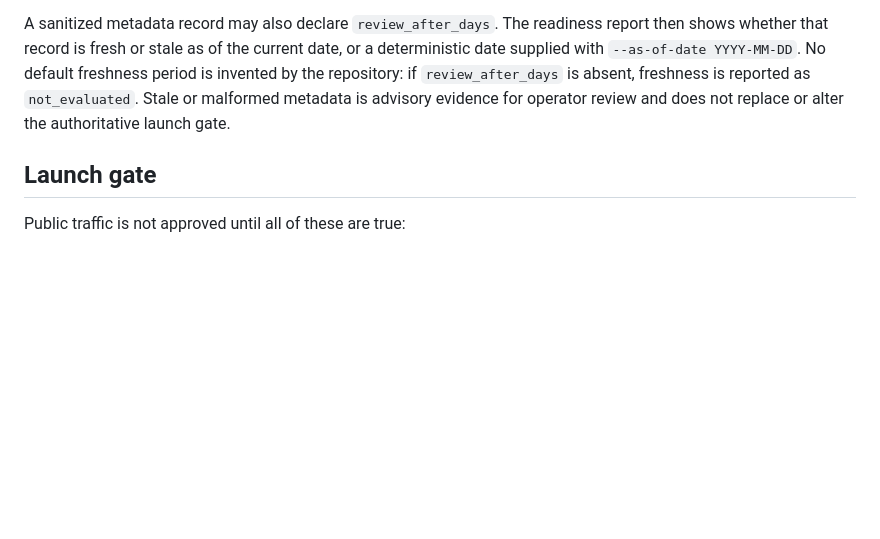
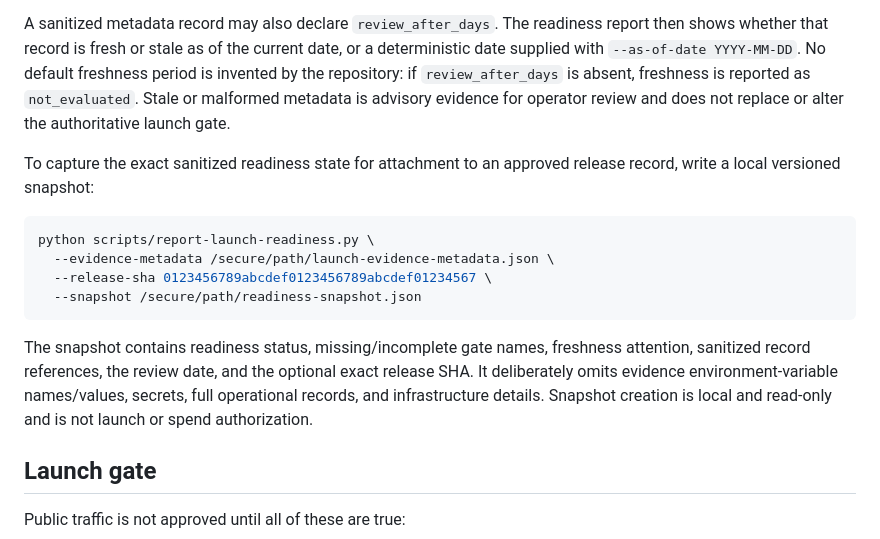
Before and after one commit to drakeg/twitclone, a Markdown page: docs/operations.md, the part around the change. GitHub-like rendering; blank space fills up the shorter version.

Commit message:
Document sanitized readiness snapshots

````diff
--- a/docs/operations.md
+++ b/docs/operations.md
@@ -202,6 +202,22 @@ absent, freshness is reported as `not_evaluated`. Stale or malformed metadata
 is advisory evidence for operator review and does not replace or alter the
 authoritative launch gate.
 
+To capture the exact sanitized readiness state for attachment to an approved
+release record, write a local versioned snapshot:
+
+```bash
+python scripts/report-launch-readiness.py \
+  --evidence-metadata /secure/path/launch-evidence-metadata.json \
+  --release-sha 0123456789abcdef0123456789abcdef01234567 \
+  --snapshot /secure/path/readiness-snapshot.json
+```
+
+The snapshot contains readiness status, missing/incomplete gate names, freshness
+attention, sanitized record references, the review date, and the optional exact
+release SHA. It deliberately omits evidence environment-variable names/values,
+secrets, full operational records, and infrastructure details. Snapshot creation
+is local and read-only and is not launch or spend authorization.
+
 ## Launch gate
 
 Public traffic is not approved until all of these are true:
````
